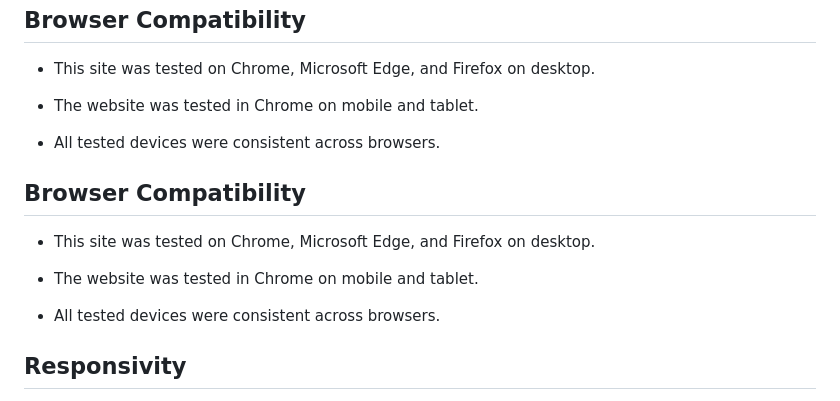
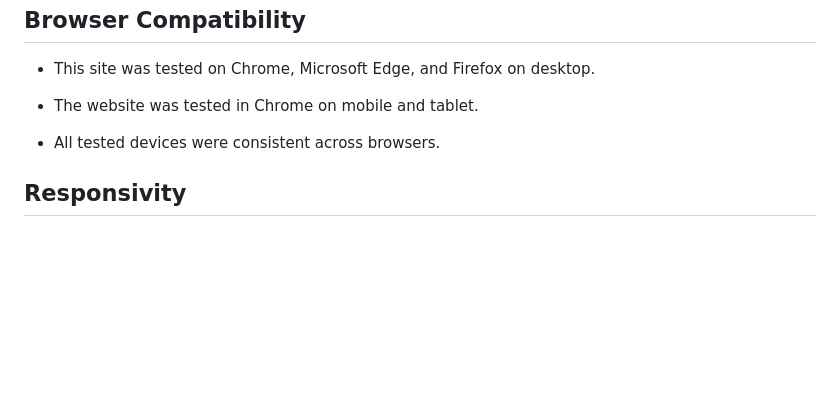
Before and after one commit to JJBR13/Justin-Brown-milestone-project-3, a Markdown page: TEST.md, the part around the change printed below. Drawn GitHub-style; blank space fills up the shorter version.

Commit message:
Remove duplicate section TEST.md

```diff
--- a/TEST.md
+++ b/TEST.md
@@ -90,14 +90,6 @@ Testing was done site-wide, all tests undertaken are shown below:
 
 - All tested devices were consistent across browsers.
 
-## Browser Compatibility
-
-- This site was tested on Chrome, Microsoft Edge, and Firefox on desktop.
-
-- The website was tested in Chrome on mobile and tablet.
-
-- All tested devices were consistent across browsers.
-
 ## Responsivity
 
 - Escape Gaming Reviews, is made easily accessible on all devices with help from the Materialize framework. Test through Google Developer Tools, on devices:
```
Also changed, not shown: other parts of TEST.md (+1 -1 lines).
